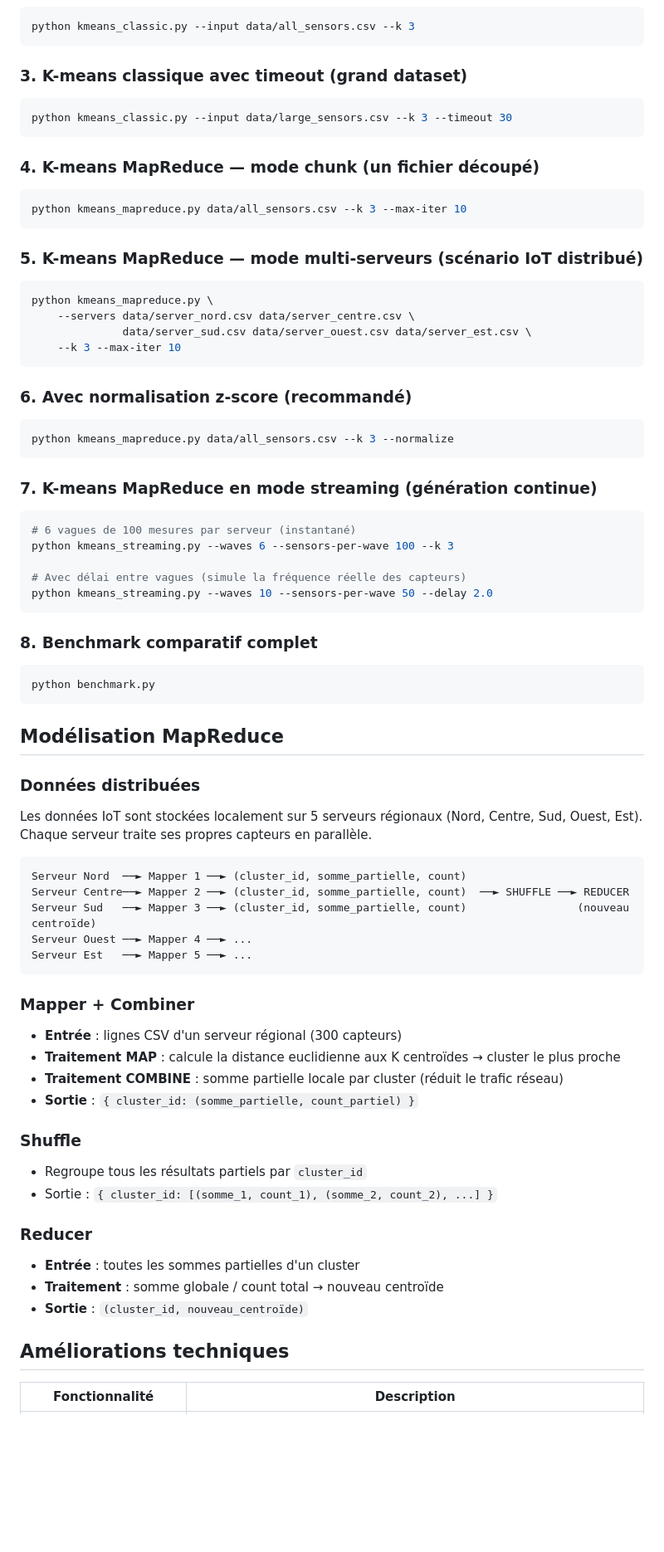
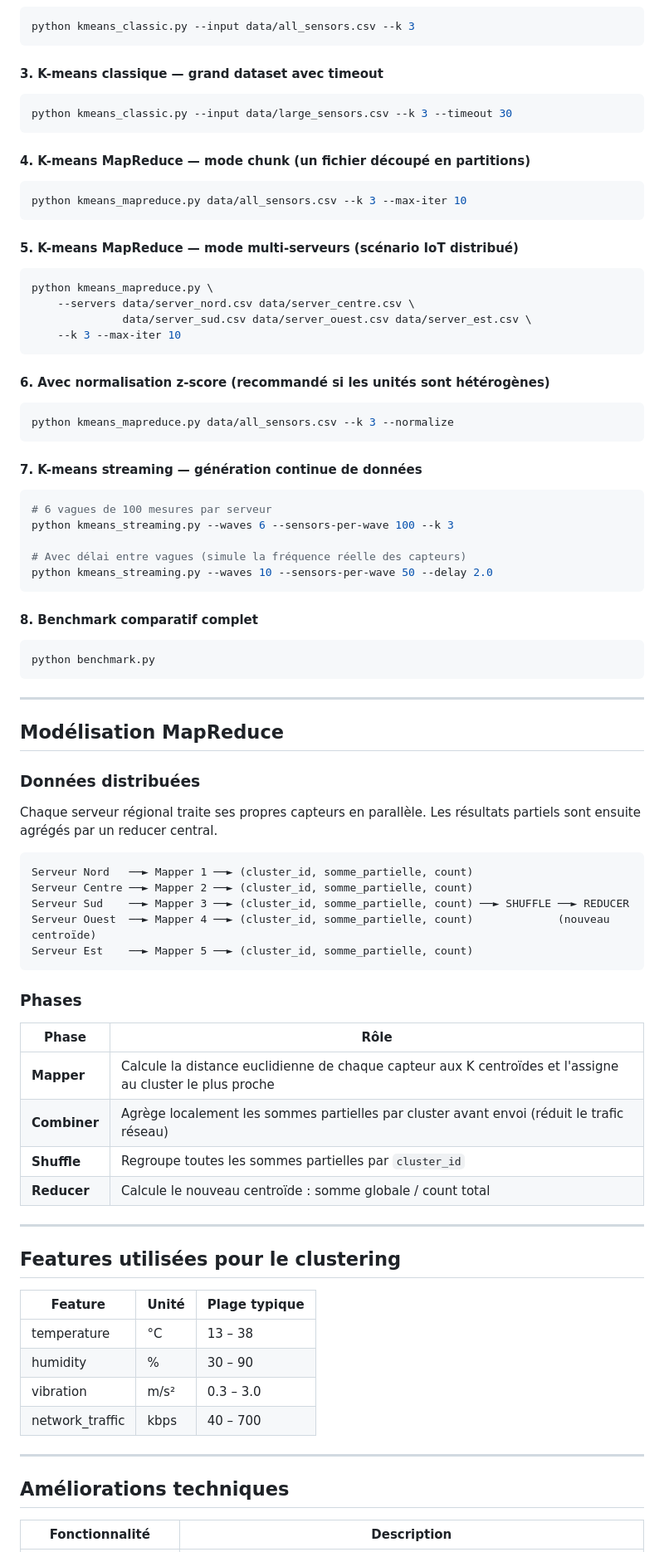
Before and after one commit to sang-froid/map_reduce_groupe2, a Markdown page: README.md, the part around one of its changes. Shown at 83% size. Drawn GitHub-style; blank space fills up the shorter version.

````diff
--- a/README.md
+++ b/README.md
@@ -42,17 +88,20 @@ python generate_data.py
 python kmeans_classic.py --input data/all_sensors.csv --k 3
 ```
 
-### 3. K-means classique avec timeout (grand dataset)
+#### 3. K-means classique — grand dataset avec timeout
+
 ```bash
 python kmeans_classic.py --input data/large_sensors.csv --k 3 --timeout 30
 ```
 
-### 4. K-means MapReduce — mode chunk (un fichier découpé)
+#### 4. K-means MapReduce — mode chunk (un fichier découpé en partitions)
+
 ```bash
 python kmeans_mapreduce.py data/all_sensors.csv --k 3 --max-iter 10
 ```
 
-### 5. K-means MapReduce — mode multi-serveurs (scénario IoT distribué)
+#### 5. K-means MapReduce — mode multi-serveurs (scénario IoT distribué)
+
 ```bash
 python kmeans_mapreduce.py \
     --servers data/server_nord.csv data/server_centre.csv \
@@ -60,54 +109,67 @@ python kmeans_mapreduce.py \
     --k 3 --max-iter 10
 ```
 
-### 6. Avec normalisation z-score (recommandé)
+#### 6. Avec normalisation z-score (recommandé si les unités sont hétérogènes)
+
 ```bash
 python kmeans_mapreduce.py data/all_sensors.csv --k 3 --normalize
 ```
 
-### 7. K-means MapReduce en mode streaming (génération continue)
+#### 7. K-means streaming — génération continue de données
+
 ```bash
-# 6 vagues de 100 mesures par serveur (instantané)
+# 6 vagues de 100 mesures par serveur
 python kmeans_streaming.py --waves 6 --sensors-per-wave 100 --k 3
 
 # Avec délai entre vagues (simule la fréquence réelle des capteurs)
 python kmeans_streaming.py --waves 10 --sensors-per-wave 50 --delay 2.0
 ```
 
-### 8. Benchmark comparatif complet
+#### 8. Benchmark comparatif complet
+
 ```bash
 python benchmark.py
 ```
 
+---
+
 ## Modélisation MapReduce
 
 ### Données distribuées
-Les données IoT sont stockées localement sur 5 serveurs régionaux (Nord, Centre, Sud,
-Ouest, Est). Chaque serveur traite ses propres capteurs en parallèle.
+
+Chaque serveur régional traite ses propres capteurs en parallèle. Les résultats partiels sont ensuite agrégés par un reducer central.
 
 ```
-Serveur Nord  ──► Mapper 1 ──► (cluster_id, somme_partielle, count)
-Serveur Centre──► Mapper 2 ──► (cluster_id, somme_partielle, count)  ──► SHUFFLE ──► REDUCER
-Serveur Sud   ──► Mapper 3 ──► (cluster_id, somme_partielle, count)                 (nouveau centroïde)
-Serveur Ouest ──► Mapper 4 ──► ...
-Serveur Est   ──► Mapper 5 ──► ...
+Serveur Nord   ──► Mapper 1 ──► (cluster_id, somme_partielle, count)
+Serveur Centre ──► Mapper 2 ──► (cluster_id, somme_partielle, count)
+Serveur Sud    ──► Mapper 3 ──► (cluster_id, somme_partielle, count) ──► SHUFFLE ──► REDUCER
+Serveur Ouest  ──► Mapper 4 ──► (cluster_id, somme_partielle, count)             (nouveau centroïde)
+Serveur Est    ──► Mapper 5 ──► (cluster_id, somme_partielle, count)
 ```
 
-### Mapper + Combiner
-- **Entrée** : lignes CSV d'un serveur régional (300 capteurs)
-- **Traitement MAP** : calcule la distance euclidienne aux K centroïdes → cluster le plus proche
-- **Traitement COMBINE** : somme partielle locale par cluster (réduit le trafic réseau)
-- **Sortie** : `{ cluster_id: (somme_partielle, count_partiel) }`
+### Phases
 
-### Shuffle
-- Regroupe tous les résultats partiels par `cluster_id`
-- Sortie : `{ cluster_id: [(somme_1, count_1), (somme_2, count_2), ...] }`
+| Phase | Rôle |
+|---|---|
+| **Mapper** | Calcule la distance euclidienne de chaque capteur aux K centroïdes et l'assigne au cluster le plus proche |
+| **Combiner** | Agrège localement les sommes partielles par cluster avant envoi (réduit le trafic réseau) |
+| **Shuffle** | Regroupe toutes les sommes partielles par `cluster_id` |
+| **Reducer** | Calcule le nouveau centroïde : somme globale / count total |
 
-### Reducer
-- **Entrée** : toutes les sommes partielles d'un cluster
-- **Traitement** : somme globale / count total → nouveau centroïde
-- **Sortie** : `(cluster_id, nouveau_centroïde)`
+---
+
+## Features utilisées pour le clustering
+
+| Feature | Unité | Plage typique |
+|---|---|---|
+| temperature | °C | 13 – 38 |
+| humidity | % | 30 – 90 |
+| vibration | m/s² | 0.3 – 3.0 |
+| network_traffic | kbps | 40 – 700 |
+
+---
 
 ## Améliorations techniques
+
 | Fonctionnalité | Description |
 |---|---|
````
Also changed, not shown: other parts of README.md (+84 -42 lines).
